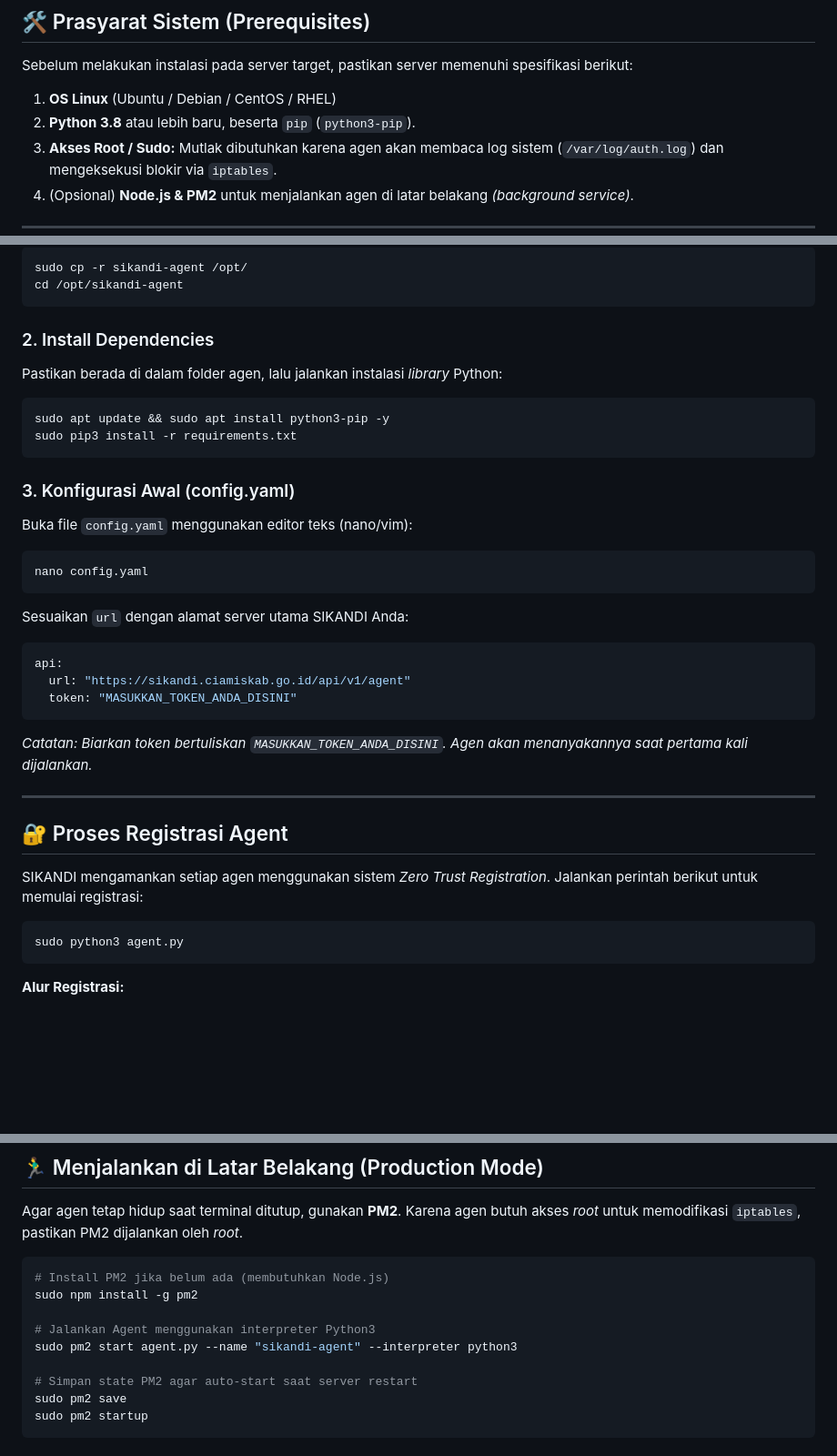
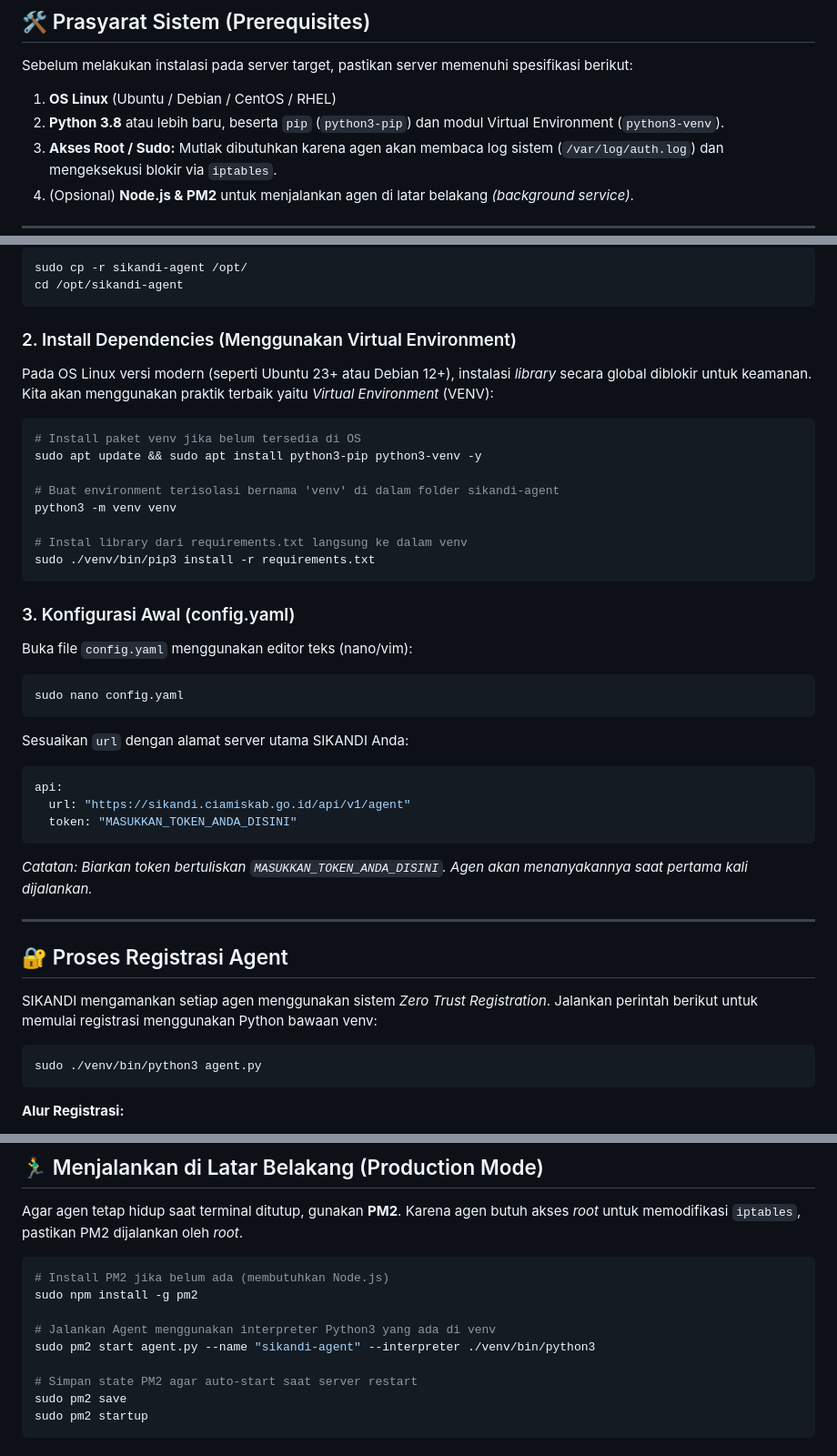
Before and after one commit to lhermawan/SIKANDI, a Markdown page: sikandi-agent/README.md, 3 parts joined by grey strips. Shown at 91% size. Rendered like a GitHub page; blank space fills up the shorter version.

Commit message:
docs(agent): update installation guide to use python virtual environment (venv) for PEP 668 compliance

````diff
--- a/sikandi-agent/README.md
+++ b/sikandi-agent/README.md
@@ -8,7 +8,7 @@ SIKANDI-Agent adalah *service* berbasis Python ringan yang dipasang pada server/
 
 Sebelum melakukan instalasi pada server target, pastikan server memenuhi spesifikasi berikut:
 1. **OS Linux** (Ubuntu / Debian / CentOS / RHEL)
-2. **Python 3.8** atau lebih baru, beserta `pip` (`python3-pip`).
+2. **Python 3.8** atau lebih baru, beserta `pip` (`python3-pip`) dan modul Virtual Environment (`python3-venv`).
 3. **Akses Root / Sudo:** Mutlak dibutuhkan karena agen akan membaca log sistem (`/var/log/auth.log`) dan mengeksekusi blokir via `iptables`.
 4. (Opsional) **Node.js & PM2** untuk menjalankan agen di latar belakang *(background service)*.
 
@@ -23,17 +23,24 @@ sudo cp -r sikandi-agent /opt/
 cd /opt/sikandi-agent
 ```
 
-### 2. Install Dependencies
-Pastikan berada di dalam folder agen, lalu jalankan instalasi *library* Python:
+### 2. Install Dependencies (Menggunakan Virtual Environment)
+Pada OS Linux versi modern (seperti Ubuntu 23+ atau Debian 12+), instalasi *library* secara global diblokir untuk keamanan. Kita akan menggunakan praktik terbaik yaitu *Virtual Environment* (VENV):
+
 ```bash
-sudo apt update && sudo apt install python3-pip -y
-sudo pip3 install -r requirements.txt
+# Install paket venv jika belum tersedia di OS
+sudo apt update && sudo apt install python3-pip python3-venv -y
+
+# Buat environment terisolasi bernama 'venv' di dalam folder sikandi-agent
+python3 -m venv venv
+
+# Instal library dari requirements.txt langsung ke dalam venv
+sudo ./venv/bin/pip3 install -r requirements.txt
 ```
 
 ### 3. Konfigurasi Awal (config.yaml)
 Buka file `config.yaml` menggunakan editor teks (nano/vim):
 ```bash
-nano config.yaml
+sudo nano config.yaml
 ```
 Sesuaikan `url` dengan alamat server utama SIKANDI Anda:
 ```yaml
@@ -48,9 +55,9 @@ api:
 ## 🔐 Proses Registrasi Agent
 
 SIKANDI mengamankan setiap agen menggunakan sistem *Zero Trust Registration*.
-Jalankan perintah berikut untuk memulai registrasi:
+Jalankan perintah berikut untuk memulai registrasi menggunakan Python bawaan venv:
 ```bash
-sudo python3 agent.py
+sudo ./venv/bin/python3 agent.py
 ```
 
 **Alur Registrasi:**
@@ -73,8 +80,8 @@ Karena agen butuh akses *root* untuk memodifikasi `iptables`, pastikan PM2 dijal
 # Install PM2 jika belum ada (membutuhkan Node.js)
 sudo npm install -g pm2
 
-# Jalankan Agent menggunakan interpreter Python3
-sudo pm2 start agent.py --name "sikandi-agent" --interpreter python3
+# Jalankan Agent menggunakan interpreter Python3 yang ada di venv
+sudo pm2 start agent.py --name "sikandi-agent" --interpreter ./venv/bin/python3
 
 # Simpan state PM2 agar auto-start saat server restart
 sudo pm2 save
````
Also changed, not shown: other parts of sikandi-agent/README.md (+1 -1 lines).
